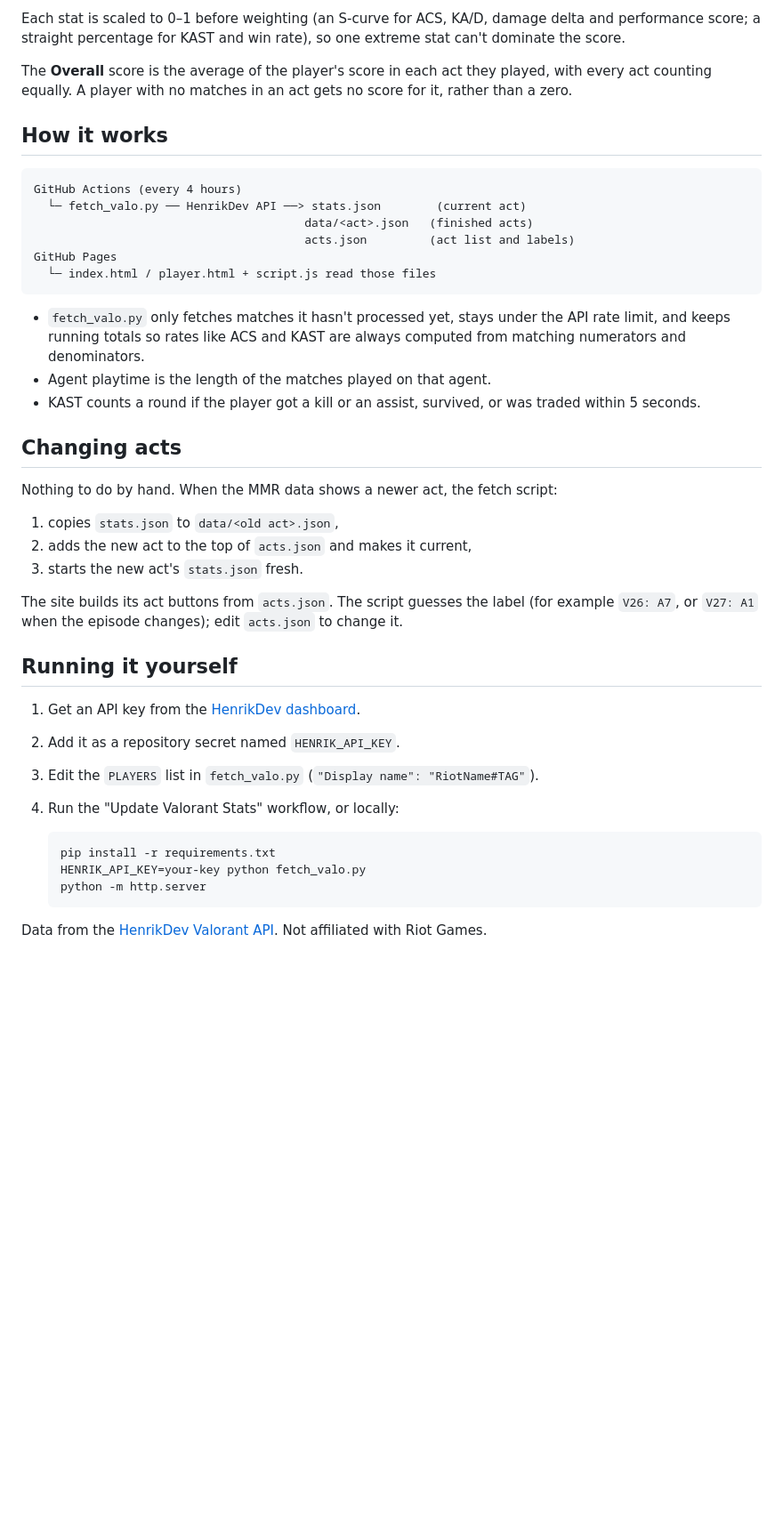
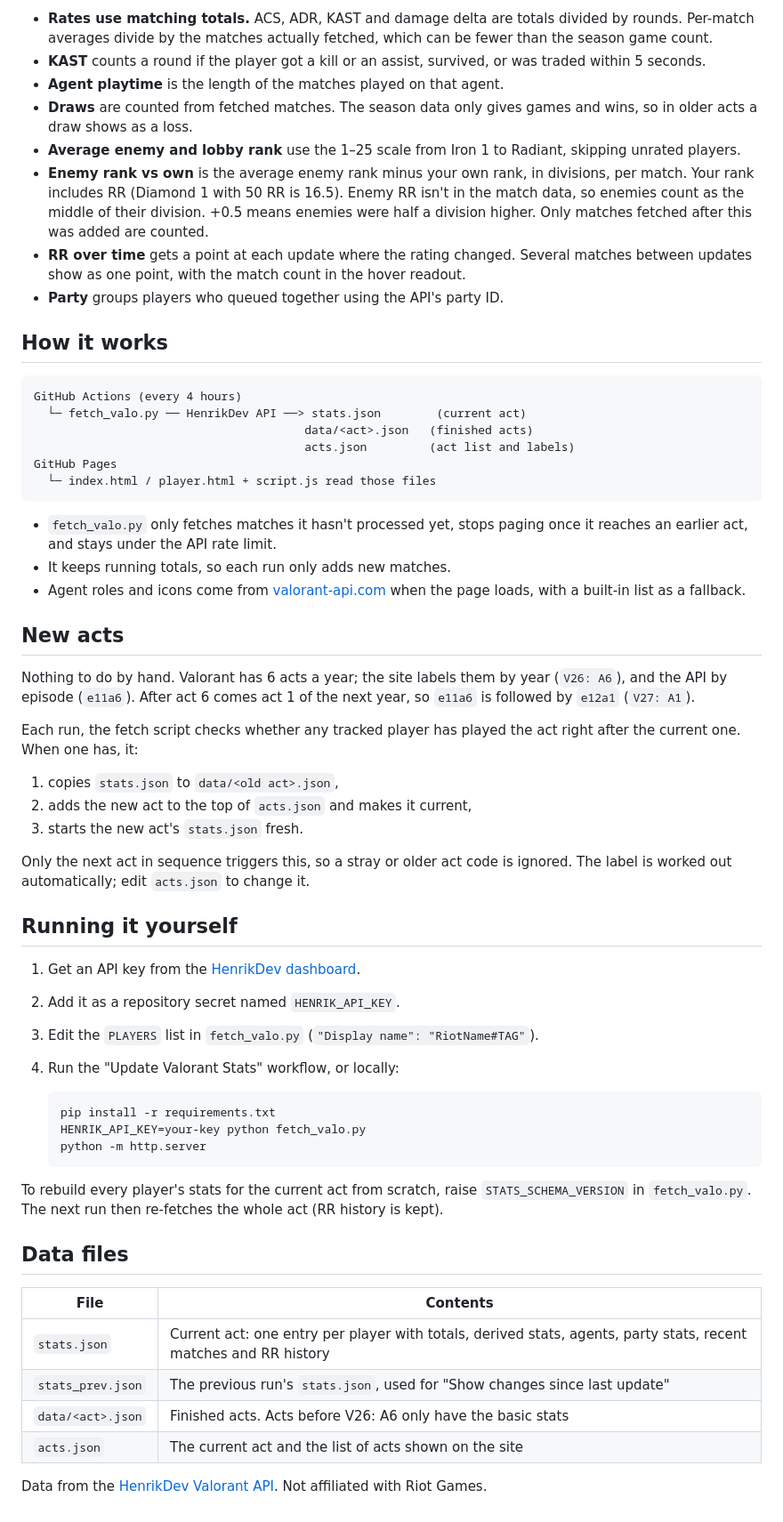
Before and after one commit to Rishabh4Jakhar/ValoStat, a Markdown page: README.md, the part around one of its changes. Shown at 89% size. GitHub-like rendering; blank space fills up the shorter version.

````diff
--- a/README.md
+++ b/README.md
@@ -47,7 +61,12 @@ A single number from 10 to 1000 for one act.
 
-Each stat is scaled to 0–1 before weighting (an S-curve for ACS, KA/D, damage delta and performance score; a straight percentage for KAST and win rate), so one extreme stat can't dominate the score.
-
-The **Overall** score is the average of the player's score in each act they played, with every act counting equally. A player with no matches in an act gets no score for it, rather than a zero.
+- **Rates use matching totals.** ACS, ADR, KAST and damage delta are totals divided by rounds. Per-match averages divide by the matches actually fetched, which can be fewer than the season game count.
+- **KAST** counts a round if the player got a kill or an assist, survived, or was traded within 5 seconds.
+- **Agent playtime** is the length of the matches played on that agent.
+- **Draws** are counted from fetched matches. The season data only gives games and wins, so in older acts a draw shows as a loss.
+- **Average enemy and lobby rank** use the 1–25 scale from Iron 1 to Radiant, skipping unrated players.
+- **Enemy rank vs own** is the average enemy rank minus your own rank, in divisions, per match. Your rank includes RR (Diamond 1 with 50 RR is 16.5). Enemy RR isn't in the match data, so enemies count as the middle of their division. +0.5 means enemies were half a division higher. Only matches fetched after this was added are counted.
+- **RR over time** gets a point at each update where the rating changed. Several matches between updates show as one point, with the match count in the hover readout.
+- **Party** groups players who queued together using the API's party ID.
 
 ## How it works
 
@@ -60,19 +79,21 @@ GitHub Pages
   └─ index.html / player.html + script.js read those files
 ```
 
-- `fetch_valo.py` only fetches matches it hasn't processed yet, stays under the API rate limit, and keeps running totals so rates like ACS and KAST are always computed from matching numerators and denominators.
-- Agent playtime is the length of the matches played on that agent.
-- KAST counts a round if the player got a kill or an assist, survived, or was traded within 5 seconds.
+- `fetch_valo.py` only fetches matches it hasn't processed yet, stops paging once it reaches an earlier act, and stays under the API rate limit.
+- It keeps running totals, so each run only adds new matches.
+- Agent roles and icons come from [valorant-api.com](https://valorant-api.com) when the page loads, with a built-in list as a fallback.
 
-## Changing acts
+## New acts
 
-Nothing to do by hand. When the MMR data shows a newer act, the fetch script:
+Nothing to do by hand. Valorant has 6 acts a year; the site labels them by year (`V26: A6`), and the API by episode (`e11a6`). After act 6 comes act 1 of the next year, so `e11a6` is followed by `e12a1` (`V27: A1`).
+
+Each run, the fetch script checks whether any tracked player has played the act right after the current one. When one has, it:
 
 1. copies `stats.json` to `data/<old act>.json`,
 2. adds the new act to the top of `acts.json` and makes it current,
 3. starts the new act's `stats.json` fresh.
 
-The site builds its act buttons from `acts.json`. The script guesses the label (for example `V26: A7`, or `V27: A1` when the episode changes); edit `acts.json` to change it.
+Only the next act in sequence triggers this, so a stray or older act code is ignored. The label is worked out automatically; edit `acts.json` to change it.
 
 ## Running it yourself
 
@@ -87,4 +108,15 @@ The site builds its act buttons from `acts.json`. The script guesses the label (
    python -m http.server
    ```
 
+To rebuild every player's stats for the current act from scratch, raise `STATS_SCHEMA_VERSION` in `fetch_valo.py`. The next run then re-fetches the whole act (RR history is kept).
+
+## Data files
+
+| File | Contents |
+| --- | --- |
+| `stats.json` | Current act: one entry per player with totals, derived stats, agents, party stats, recent matches and RR history |
+| `stats_prev.json` | The previous run's `stats.json`, used for "Show changes since last update" |
+| `data/<act>.json` | Finished acts. Acts before V26: A6 only have the basic stats |
+| `acts.json` | The current act and the list of acts shown on the site |
+
 Data from the [HenrikDev Valorant API](https://api.henrikdev.xyz/dashboard). Not affiliated with Riot Games.
````
Also changed, not shown: other parts of README.md (+45 -31 lines).
